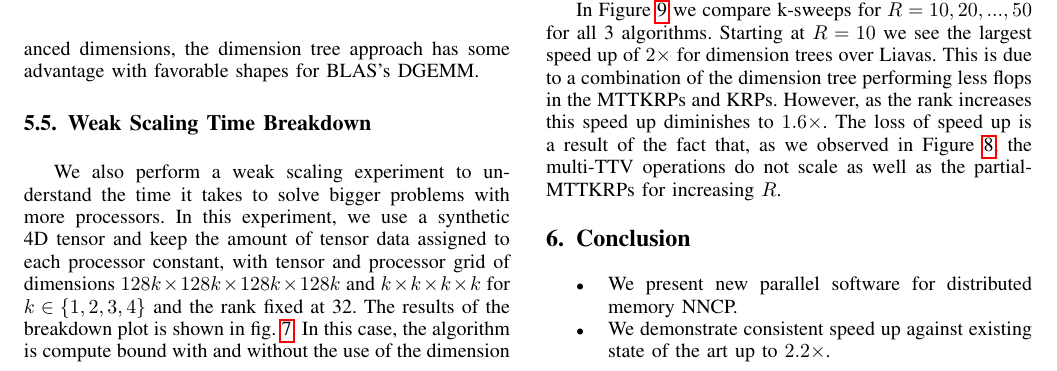
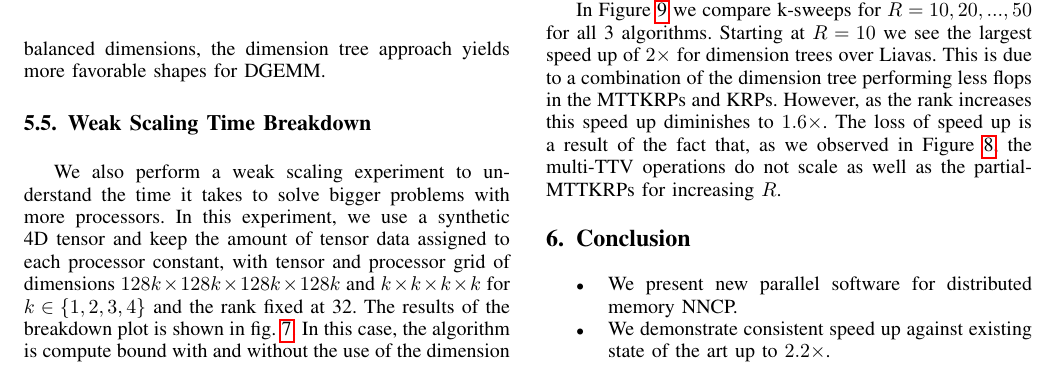
Before and after one commit to ramkikannan/planc, a LaTeX paper (latex/sc18/paper.tex, which reads latex/sc18/experiments.tex): part of page 8 of 11, cut so that both start at the same text. Compiled offline with pdfLaTeX; a missing font is replaced by an installed copy or a similar font; a LaTeX package or settings file that is missing is left out.

Commit message:
minor changes to experiments section

```diff
--- a/latex/sc18/experiments.tex
+++ b/latex/sc18/experiments.tex
@@ -118,5 +118,5 @@ However, the reduction in leading order flop cost is only $2.5\times$ for $N=5$;
 That is, although the flop count of KRP computation is lower order, it still contributes to the run time because it is inefficient.
-Also, for tensors with balanced dimensions, the dimension tree approach has some advantage with favorable shapes for BLAS's DGEMM.
+Also, for tensors with balanced dimensions, the dimension tree approach yields more favorable shapes for DGEMM.
 
 
 \begin{figure}
```
Also changed, not shown: latex/sc18/experiments.tex (2 more changed lines).
